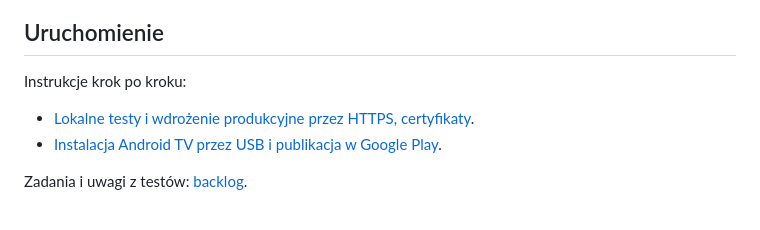
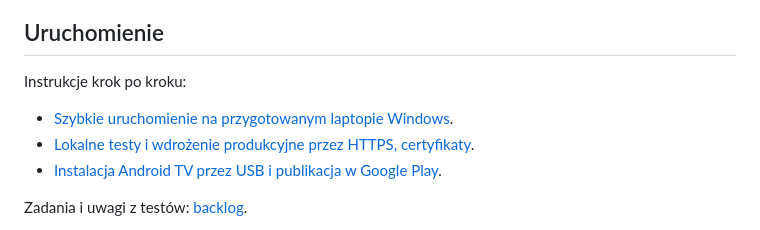
Before and after one commit to wiQ1999/DigitalSorter, a Markdown page: README.md, the part around the change. Rendered like a GitHub page.

Commit message:
docs(local): document local startup procedure

```diff
--- a/README.md
+++ b/README.md
@@ -6,6 +6,7 @@ Galeria zdjęć i filmów z Google Drive, sortowana według daty wykonania. Web
 
 Instrukcje krok po kroku:
 
+- [Szybkie uruchomienie na przygotowanym laptopie Windows](docs/DEPLOYMENT-LOCAL.md).
 - [Lokalne testy i wdrożenie produkcyjne przez HTTPS, certyfikaty](docs/DEPLOYMENT.md).
 - [Instalacja Android TV przez USB i publikacja w Google Play](docs/ANDROID_TV.md).
 
```
Also changed, not shown: docs/DEPLOYMENT-LOCAL.md (added, +48 -0 lines).
